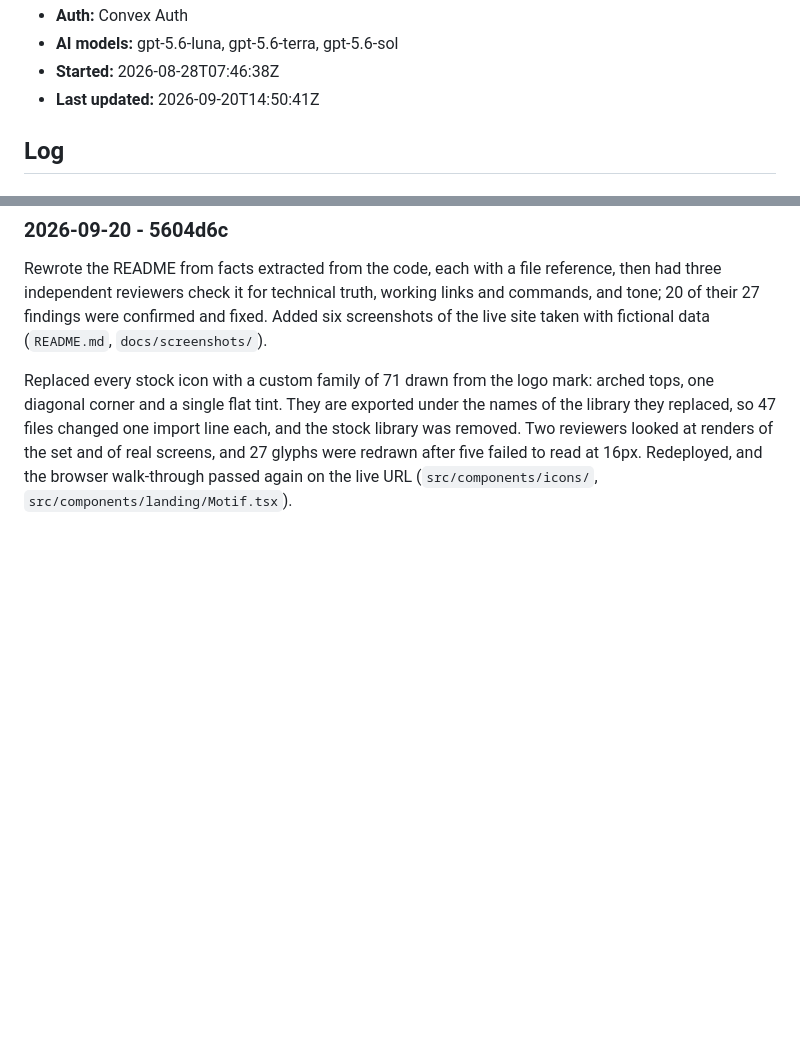
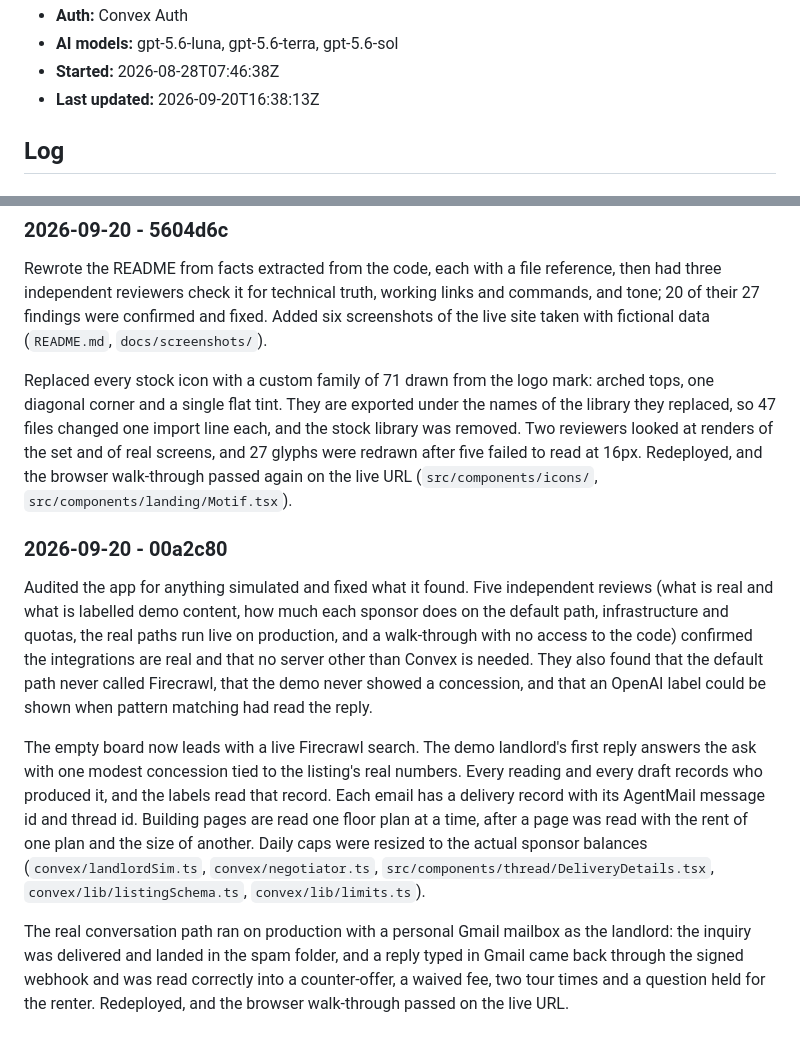
Before and after one commit to mrnetwork0001/Nestor, a Markdown page: hackathon.md, 2 parts joined by grey strips. Rendered like a GitHub page; blank space fills up the shorter version.

Commit message:
docs: log the audit, its fixes and the production Gmail test
Build log entry for the five-part audit, the fixes it led to, the resized
caps, and the real conversation path run on production.

```diff
--- a/hackathon.md
+++ b/hackathon.md
@@ -12,7 +12,7 @@
 - **Auth:** Convex Auth
 - **AI models:** gpt-5.6-luna, gpt-5.6-terra, gpt-5.6-sol
 - **Started:** 2026-08-28T07:46:38Z
-- **Last updated:** 2026-09-20T14:50:41Z
+- **Last updated:** 2026-09-20T16:38:13Z
 
 ## Log
 
@@ -99,3 +99,24 @@ corner and a single flat tint. They are exported under the names of the library
 changed one import line each, and the stock library was removed. Two reviewers looked at renders of the set
 and of real screens, and 27 glyphs were redrawn after five failed to read at 16px. Redeployed, and the browser
 walk-through passed again on the live URL (`src/components/icons/`, `src/components/landing/Motif.tsx`).
+
+### 2026-09-20 - 00a2c80
+Audited the app for anything simulated and fixed what it found. Five independent reviews (what is real and
+what is labelled demo content, how much each sponsor does on the default path, infrastructure and quotas, the
+real paths run live on production, and a walk-through with no access to the code) confirmed the integrations
+are real and that no server other than Convex is needed. They also found that the default path never called
+Firecrawl, that the demo never showed a concession, and that an OpenAI label could be shown when pattern
+matching had read the reply.
+
+The empty board now leads with a live Firecrawl search. The demo landlord's first reply answers the ask with
+one modest concession tied to the listing's real numbers. Every reading and every draft records who produced
+it, and the labels read that record. Each email has a delivery record with its AgentMail message id and
+thread id. Building pages are read one floor plan at a time, after a page was read with the rent of one plan
+and the size of another. Daily caps were resized to the actual sponsor balances (`convex/landlordSim.ts`,
+`convex/negotiator.ts`, `src/components/thread/DeliveryDetails.tsx`, `convex/lib/listingSchema.ts`,
+`convex/lib/limits.ts`).
+
+The real conversation path ran on production with a personal Gmail mailbox as the landlord: the inquiry was
+delivered and landed in the spam folder, and a reply typed in Gmail came back through the signed webhook and
+was read correctly into a counter-offer, a waived fee, two tour times and a question held for the renter.
+Redeployed, and the browser walk-through passed on the live URL.
```
